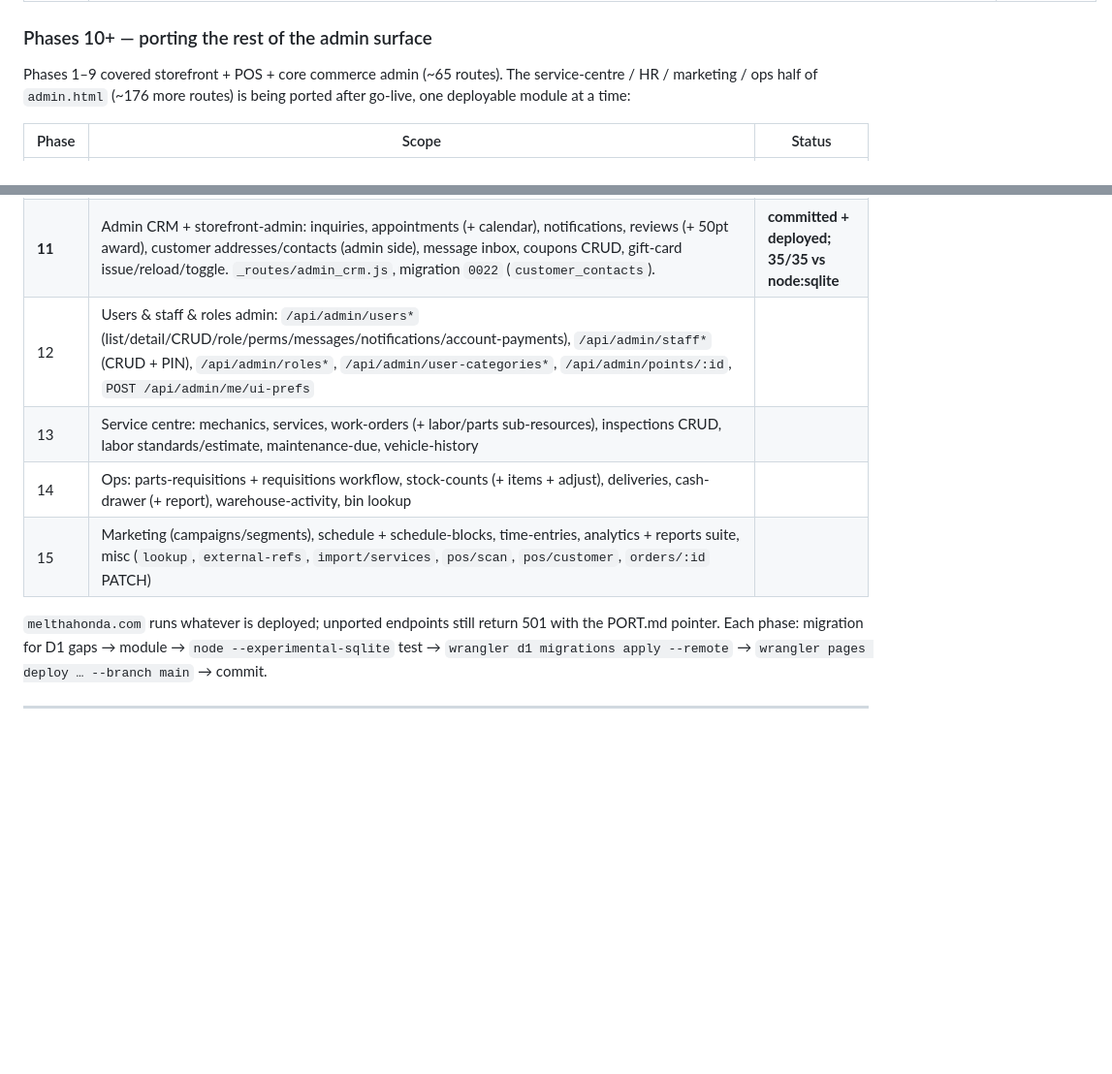
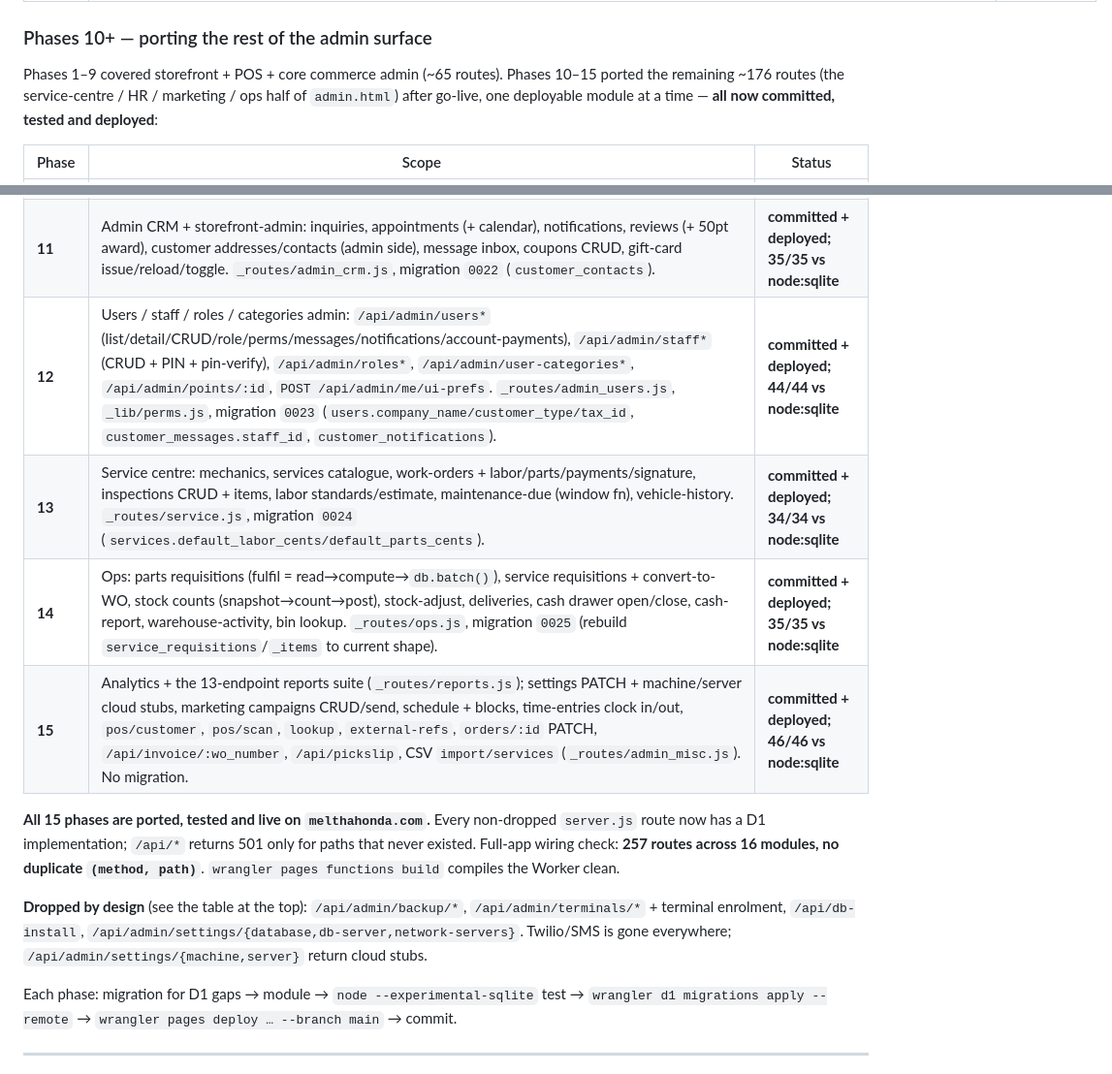
Before and after one commit to debhargit/mortys, a Markdown page: app/PORT.md, 2 parts joined by grey strips. Shown at 97% size. GitHub-like rendering; blank space fills up the shorter version.

Commit message:
PORT.md: all 15 phases ported, tested and deployed
Co-Authored-By: Claude Sonnet 5 <noreply@anthropic.com>
Claude-Session: https://claude.ai/code/session_01CPrJKdCwYDbpvB7cPC6V9u

```diff
--- a/app/PORT.md
+++ b/app/PORT.md
@@ -154,23 +154,34 @@ conversion but **drifted** from `schema.sql`. `migrations/0014_sync_with_postgre
 
 ### Phases 10+ — porting the rest of the admin surface
 
-Phases 1–9 covered storefront + POS + core commerce admin (~65 routes). The
-service-centre / HR / marketing / ops half of `admin.html` (~176 more routes)
-is being ported after go-live, one deployable module at a time:
+Phases 1–9 covered storefront + POS + core commerce admin (~65 routes).
+Phases 10–15 ported the remaining ~176 routes (the service-centre / HR /
+marketing / ops half of `admin.html`) after go-live, one deployable module at
+a time — **all now committed, tested and deployed**:
 
 | Phase | Scope | Status |
 |---|---|---|
 | **10** | Customer-facing completion: `POST /api/auth/signup` + `reset-default-admin`, `PATCH /api/me`, `POST /api/checkout` (coupons + loyalty, `db.batch()`), `GET /api/orders[/:id]`, `/api/points`, `/api/config`, `/api/vin/:vin`, `/api/newsletter`, `/api/service`, `/api/coupon/validate`, `/api/vehicles*`, `/api/my-addresses*`, `/api/my-messages`, `/api/my-work-orders`, `/api/work-order-lookup`. `_routes/customer.js`, migration `0021` (`coupons`, `coupon_redemptions`). Also `GET /api/admin/summary` + the `[[path]].js` static-fallthrough fix. | **committed + deployed; 38/38 vs node:sqlite** |
 | **11** | Admin CRM + storefront-admin: inquiries, appointments (+ calendar), notifications, reviews (+ 50pt award), customer addresses/contacts (admin side), message inbox, coupons CRUD, gift-card issue/reload/toggle. `_routes/admin_crm.js`, migration `0022` (`customer_contacts`). | **committed + deployed; 35/35 vs node:sqlite** |
-| 12 | Users & staff & roles admin: `/api/admin/users*` (list/detail/CRUD/role/perms/messages/notifications/account-payments), `/api/admin/staff*` (CRUD + PIN), `/api/admin/roles*`, `/api/admin/user-categories*`, `/api/admin/points/:id`, `POST /api/admin/me/ui-prefs` | |
-| 13 | Service centre: mechanics, services, work-orders (+ labor/parts sub-resources), inspections CRUD, labor standards/estimate, maintenance-due, vehicle-history | |
-| 14 | Ops: parts-requisitions + requisitions workflow, stock-counts (+ items + adjust), deliveries, cash-drawer (+ report), warehouse-activity, bin lookup | |
-| 15 | Marketing (campaigns/segments), schedule + schedule-blocks, time-entries, analytics + reports suite, misc (`lookup`, `external-refs`, `import/services`, `pos/scan`, `pos/customer`, `orders/:id` PATCH) | |
+| **12** | Users / staff / roles / categories admin: `/api/admin/users*` (list/detail/CRUD/role/perms/messages/notifications/account-payments), `/api/admin/staff*` (CRUD + PIN + pin-verify), `/api/admin/roles*`, `/api/admin/user-categories*`, `/api/admin/points/:id`, `POST /api/admin/me/ui-prefs`. `_routes/admin_users.js`, `_lib/perms.js`, migration `0023` (`users.company_name/customer_type/tax_id`, `customer_messages.staff_id`, `customer_notifications`). | **committed + deployed; 44/44 vs node:sqlite** |
+| **13** | Service centre: mechanics, services catalogue, work-orders + labor/parts/payments/signature, inspections CRUD + items, labor standards/estimate, maintenance-due (window fn), vehicle-history. `_routes/service.js`, migration `0024` (`services.default_labor_cents/default_parts_cents`). | **committed + deployed; 34/34 vs node:sqlite** |
+| **14** | Ops: parts requisitions (fulfil = read→compute→`db.batch()`), service requisitions + convert-to-WO, stock counts (snapshot→count→post), stock-adjust, deliveries, cash drawer open/close, cash-report, warehouse-activity, bin lookup. `_routes/ops.js`, migration `0025` (rebuild `service_requisitions`/`_items` to current shape). | **committed + deployed; 35/35 vs node:sqlite** |
+| **15** | Analytics + the 13-endpoint reports suite (`_routes/reports.js`); settings PATCH + machine/server cloud stubs, marketing campaigns CRUD/send, schedule + blocks, time-entries clock in/out, `pos/customer`, `pos/scan`, `lookup`, `external-refs`, `orders/:id` PATCH, `/api/invoice/:wo_number`, `/api/pickslip`, CSV `import/services` (`_routes/admin_misc.js`). No migration. | **committed + deployed; 46/46 vs node:sqlite** |
 
-`melthahonda.com` runs whatever is deployed; unported endpoints still return
-501 with the PORT.md pointer. Each phase: migration for D1 gaps → module →
-`node --experimental-sqlite` test → `wrangler d1 migrations apply --remote` →
-`wrangler pages deploy … --branch main` → commit.
+**All 15 phases are ported, tested and live on `melthahonda.com`.** Every
+non-dropped `server.js` route now has a D1 implementation; `/api/*` returns 501
+only for paths that never existed. Full-app wiring check: **257 routes across
+16 modules, no duplicate `(method, path)`**. `wrangler pages functions build`
+compiles the Worker clean.
+
+**Dropped by design** (see the table at the top): `/api/admin/backup/*`,
+`/api/admin/terminals/*` + terminal enrolment, `/api/db-install`,
+`/api/admin/settings/{database,db-server,network-servers}`. Twilio/SMS is
+gone everywhere; `/api/admin/settings/{machine,server}` return cloud stubs.
+
+Each phase: migration for D1 gaps → module → `node --experimental-sqlite`
+test → `wrangler d1 migrations apply --remote` → `wrangler pages deploy …
+--branch main` → commit.
 
 ---
 
```
